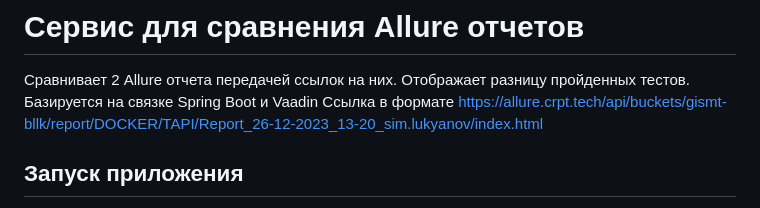
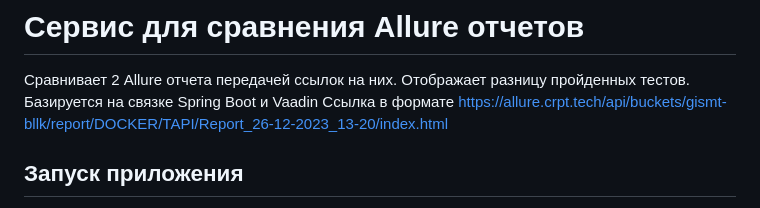
Before and after one commit to nsmorozov/allure-comparator, a Markdown page: README.md, the part around the change. Drawn GitHub-style.

```diff
--- a/README.md
+++ b/README.md
@@ -1,7 +1,7 @@
 # Сервис для сравнения Allure отчетов
 
 Сравнивает 2 Allure отчета передачей ссылок на них. Отображает разницу пройденных тестов. Базируется на связке Spring Boot и Vaadin
-Ссылка в формате https://allure.crpt.tech/api/buckets/gismt-bllk/report/DOCKER/TAPI/Report_26-12-2023_13-20_sim.lukyanov/index.html
+Ссылка в формате https://allure.crpt.tech/api/buckets/gismt-bllk/report/DOCKER/TAPI/Report_26-12-2023_13-20/index.html
 
 ## Запуск приложения
 
```
